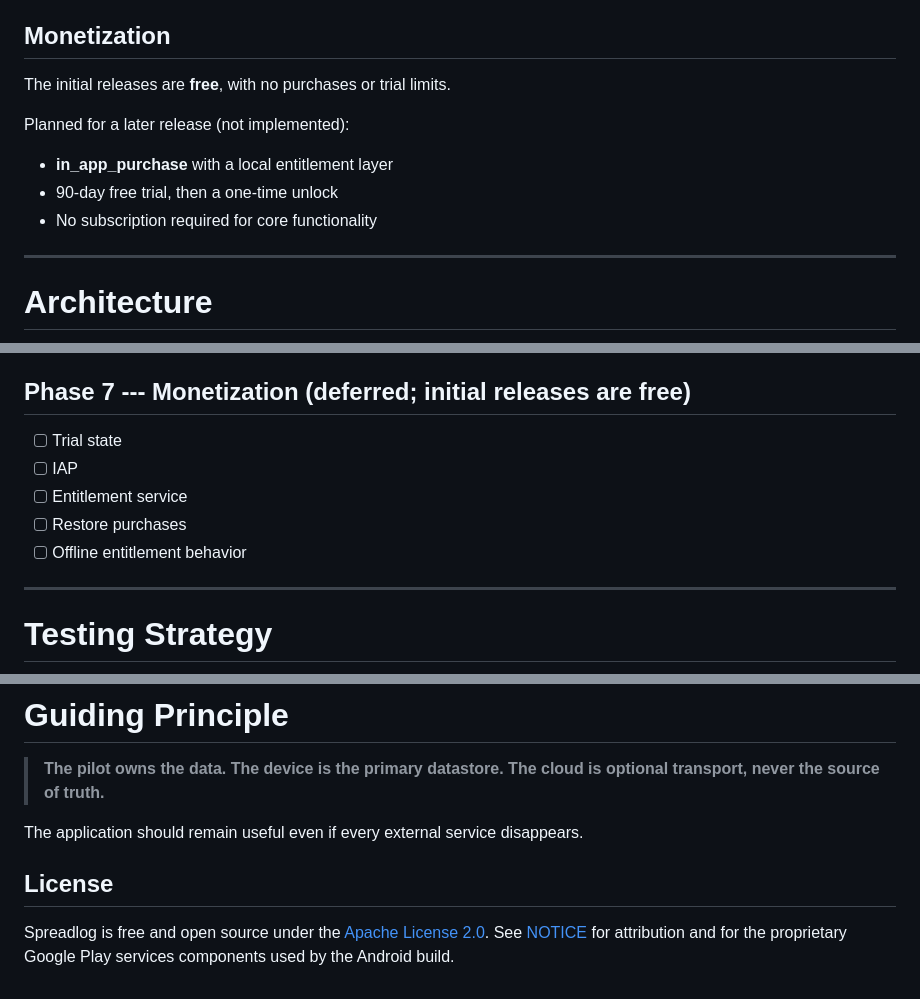
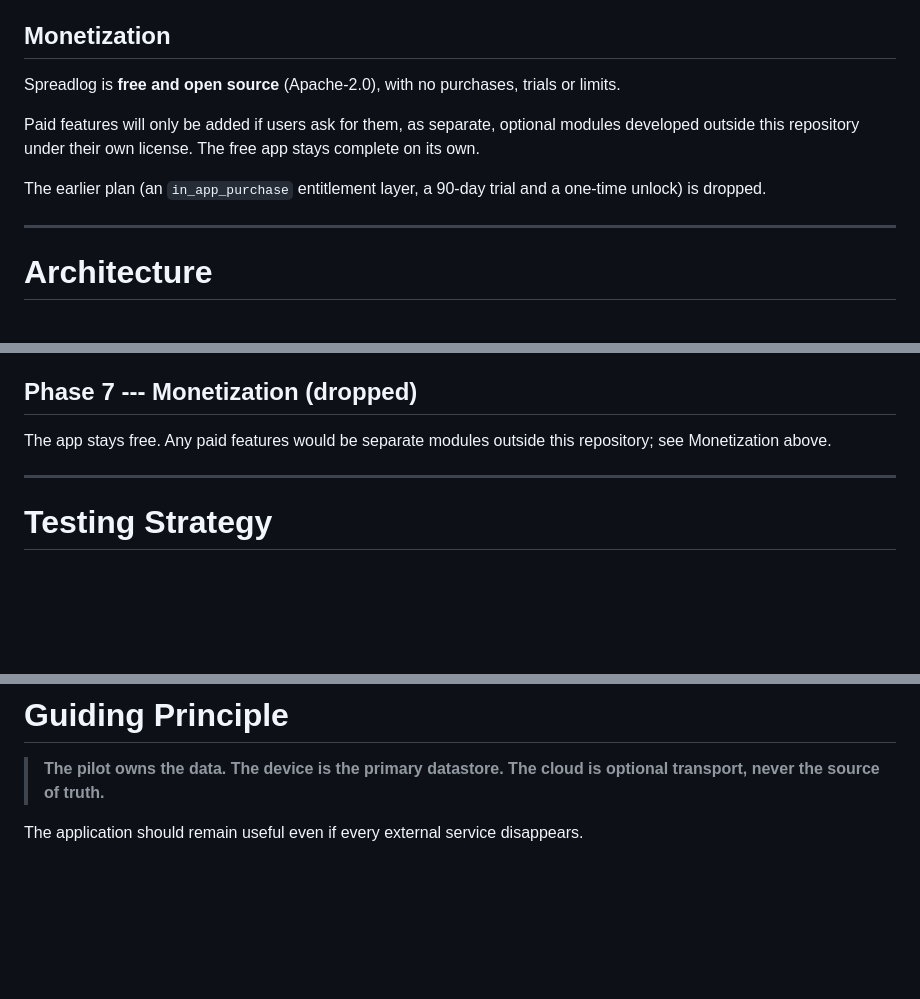
Before and after one commit to skmaiti2050/spreadlog, a Markdown page: docs/DESIGN.md, 3 parts joined by grey strips. GitHub-like rendering; blank space fills up the shorter version.

Commit message:
docs: move the design document to docs/DESIGN.md
Keeps the full product and architecture design as a reference and updates
its monetization notes: the app stays free, and any paid features would be
separate modules outside this repository.

```diff
--- a/README.md
+++ b/docs/DESIGN.md
@@ -80,13 +85,15 @@ The backup format must not depend on an email provider.
 
 ## Monetization
 
-The initial releases are **free**, with no purchases or trial limits.
+Spreadlog is **free and open source** (Apache-2.0), with no purchases,
+trials or limits.
 
-Planned for a later release (not implemented):
+Paid features will only be added if users ask for them, as separate,
+optional modules developed outside this repository under their own
+license. The free app stays complete on its own.
 
--   **in_app_purchase** with a local entitlement layer
--   90-day free trial, then a one-time unlock
--   No subscription required for core functionality
+The earlier plan (an `in_app_purchase` entitlement layer, a 90-day trial
+and a one-time unlock) is dropped.
 
 ------------------------------------------------------------------------
 
@@ -1020,13 +1027,10 @@ Physical logbook format
 -   [x] Primary + recovery email
 -   [x] Scheduled backup
 
-## Phase 7 --- Monetization (deferred; initial releases are free)
+## Phase 7 --- Monetization (dropped)
 
--   [ ] Trial state
--   [ ] IAP
--   [ ] Entitlement service
--   [ ] Restore purchases
--   [ ] Offline entitlement behavior
+The app stays free. Any paid features would be separate modules outside
+this repository; see Monetization above.
 
 ------------------------------------------------------------------------
 
@@ -1297,9 +1301,3 @@ V1 is ready when a pilot can:
 
 The application should remain useful even if every external service
 disappears.
-
-## License
-
-Spreadlog is free and open source under the [Apache License 2.0](LICENSE).
-See [NOTICE](NOTICE) for attribution and for the proprietary Google
-Play services components used by the Android build.
```
Also changed, not shown: other parts of docs/DESIGN.md (+5 -0 lines).
